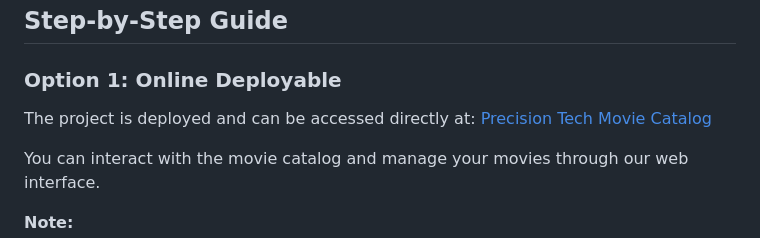
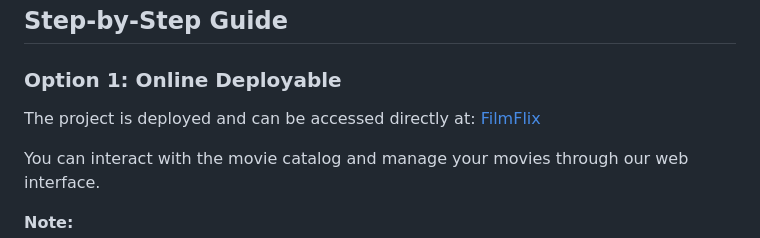
Before and after one commit to ethanwarriner/FilmFlix, a Markdown page: README.md, the part around the change. GitHub-like rendering.

```diff
--- a/README.md
+++ b/README.md
@@ -29,7 +29,7 @@ Before running the project, ensure you have the following installed:
 
 ### Option 1: Online Deployable
 
-The project is deployed and can be accessed directly at: [Precision Tech Movie Catalog](https://precisiontechcollab.onrender.com/index.html)
+The project is deployed and can be accessed directly at: [FilmFlix](https://precisiontechcollab.onrender.com/index.html)
 
 You can interact with the movie catalog and manage your movies through our web interface.
 
```
